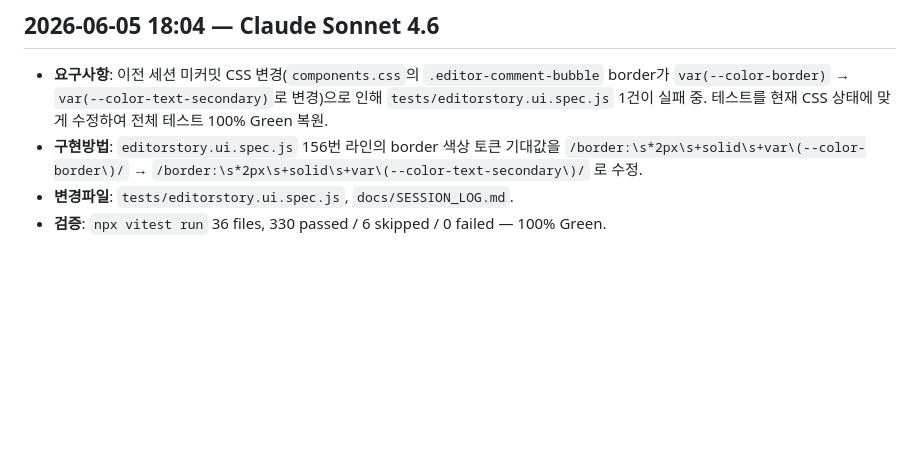
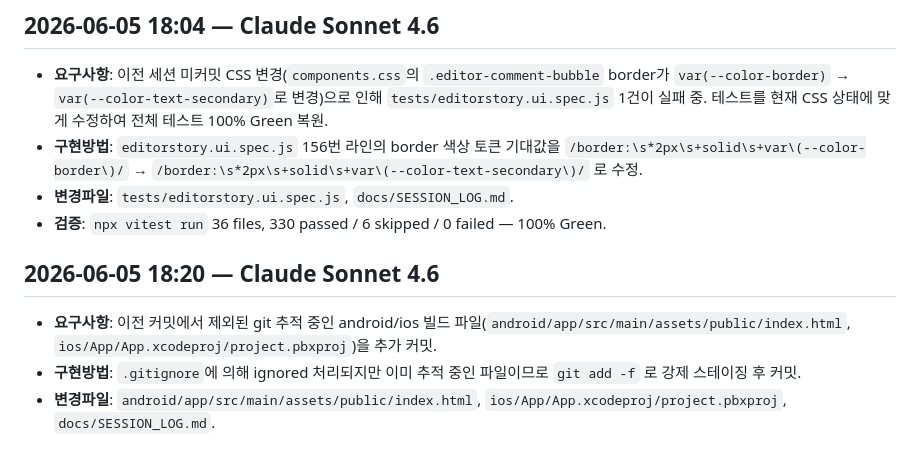
Before and after one commit to dojany1/DayStory, a Markdown page: docs/SESSION_LOG.md, the part around the change. Rendered like a GitHub page; blank space fills up the shorter version.

Commit message:
docs: SESSION_LOG.md 2026-06-05 세션 기록 보완
Co-Authored-By: Claude Sonnet 4.6 (1M context) <noreply@anthropic.com>

```diff
--- a/docs/SESSION_LOG.md
+++ b/docs/SESSION_LOG.md
@@ -1301,3 +1301,9 @@ DayStory 작업 이력 요약입니다. 세부 변경파일 목록 대신 날짜
 - **구현방법**: `editorstory.ui.spec.js` 156번 라인의 border 색상 토큰 기대값을 `/border:\s*2px\s+solid\s+var\(--color-border\)/` → `/border:\s*2px\s+solid\s+var\(--color-text-secondary\)/` 로 수정.
 - **변경파일**: `tests/editorstory.ui.spec.js`, `docs/SESSION_LOG.md`.
 - **검증**: `npx vitest run` 36 files, 330 passed / 6 skipped / 0 failed — 100% Green.
+
+## 2026-06-05 18:20 — Claude Sonnet 4.6
+
+- **요구사항**: 이전 커밋에서 제외된 git 추적 중인 android/ios 빌드 파일(`android/app/src/main/assets/public/index.html`, `ios/App/App.xcodeproj/project.pbxproj`)을 추가 커밋.
+- **구현방법**: `.gitignore`에 의해 ignored 처리되지만 이미 추적 중인 파일이므로 `git add -f` 로 강제 스테이징 후 커밋.
+- **변경파일**: `android/app/src/main/assets/public/index.html`, `ios/App/App.xcodeproj/project.pbxproj`, `docs/SESSION_LOG.md`.
```
